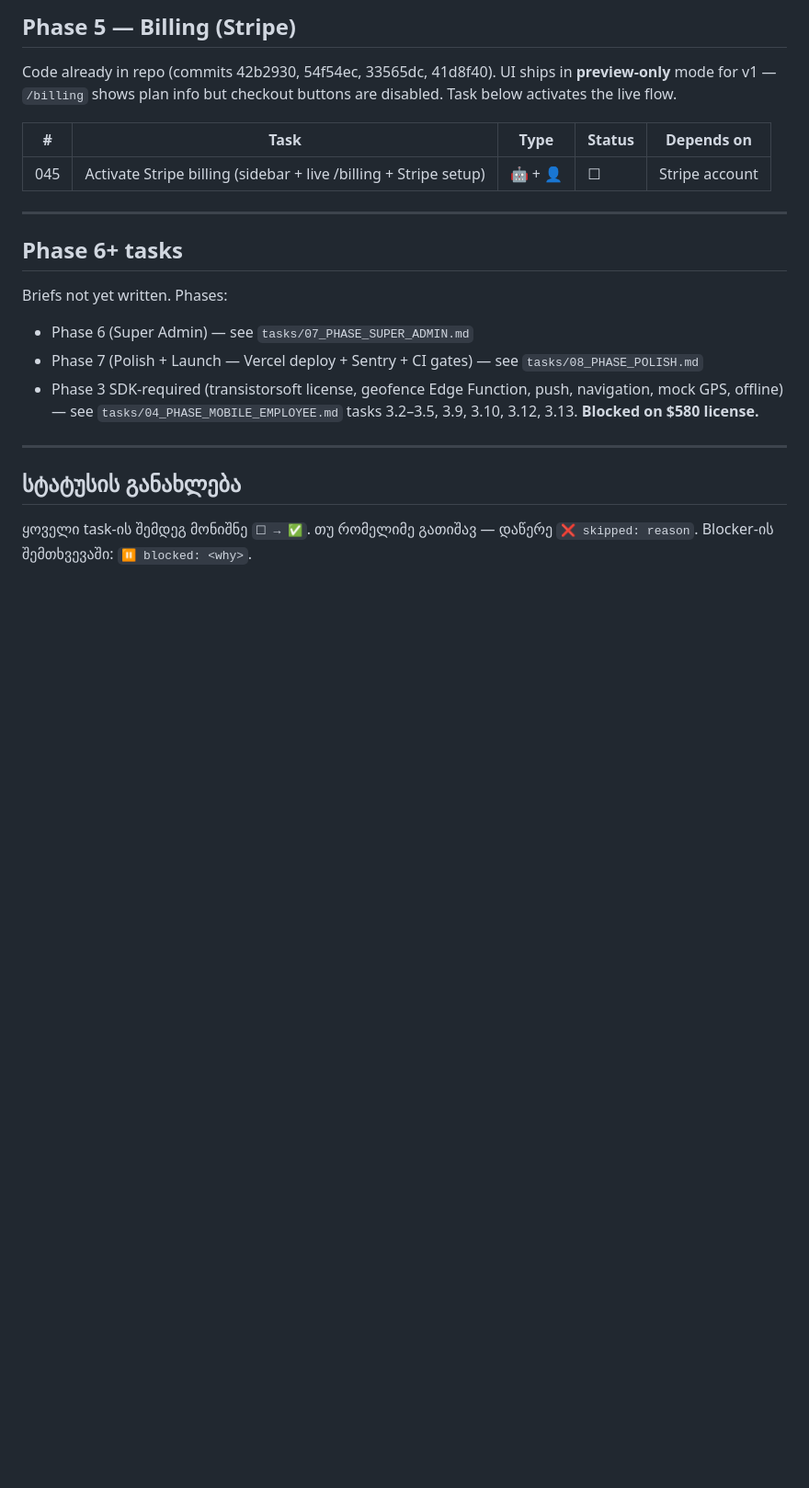
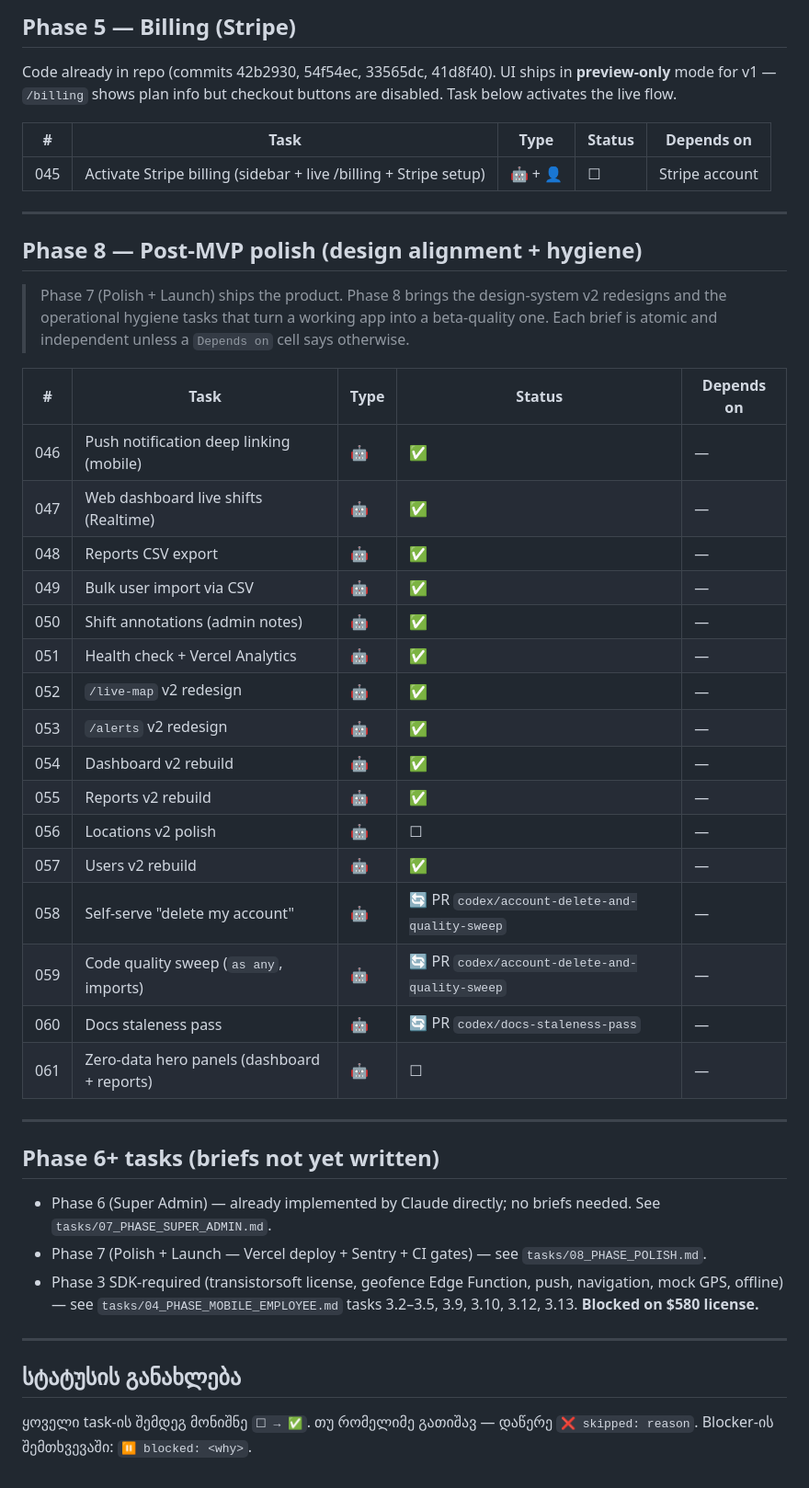
Before and after one commit to vanokvakhadze/tracking_service, a Markdown page: tasks/codex/00_QUEUE.md, the part around the change. Shown at 92% size. Rendered like a GitHub page; blank space fills up the shorter version.

```diff
--- a/tasks/codex/00_QUEUE.md
+++ b/tasks/codex/00_QUEUE.md
@@ -92,12 +92,35 @@ Code already in repo (commits 42b2930, 54f54ec, 33565dc, 41d8f40). UI ships in *
 
 ---
 
-## Phase 6+ tasks
+## Phase 8 — Post-MVP polish (design alignment + hygiene)
 
-Briefs not yet written. Phases:
+> Phase 7 (Polish + Launch) ships the product. Phase 8 brings the design-system v2 redesigns and the operational hygiene tasks that turn a working app into a beta-quality one. Each brief is atomic and independent unless a `Depends on` cell says otherwise.
 
-- Phase 6 (Super Admin) — see `tasks/07_PHASE_SUPER_ADMIN.md`
-- Phase 7 (Polish + Launch — Vercel deploy + Sentry + CI gates) — see `tasks/08_PHASE_POLISH.md`
+| # | Task | Type | Status | Depends on |
+|---|------|------|--------|-----------|
+| 046 | Push notification deep linking (mobile) | 🤖 | ✅ | — |
+| 047 | Web dashboard live shifts (Realtime) | 🤖 | ✅ | — |
+| 048 | Reports CSV export | 🤖 | ✅ | — |
+| 049 | Bulk user import via CSV | 🤖 | ✅ | — |
+| 050 | Shift annotations (admin notes) | 🤖 | ✅ | — |
+| 051 | Health check + Vercel Analytics | 🤖 | ✅ | — |
+| 052 | `/live-map` v2 redesign | 🤖 | ✅ | — |
+| 053 | `/alerts` v2 redesign | 🤖 | ✅ | — |
+| 054 | Dashboard v2 rebuild | 🤖 | ✅ | — |
+| 055 | Reports v2 rebuild | 🤖 | ✅ | — |
+| 056 | Locations v2 polish | 🤖 | ☐ | — |
+| 057 | Users v2 rebuild | 🤖 | ✅ | — |
+| 058 | Self-serve "delete my account" | 🤖 | 🔄 PR `codex/account-delete-and-quality-sweep` | — |
+| 059 | Code quality sweep (`as any`, imports) | 🤖 | 🔄 PR `codex/account-delete-and-quality-sweep` | — |
+| 060 | Docs staleness pass | 🤖 | 🔄 PR `codex/docs-staleness-pass` | — |
+| 061 | Zero-data hero panels (dashboard + reports) | 🤖 | ☐ | — |
+
+---
+
+## Phase 6+ tasks (briefs not yet written)
+
+- Phase 6 (Super Admin) — already implemented by Claude directly; no briefs needed. See `tasks/07_PHASE_SUPER_ADMIN.md`.
+- Phase 7 (Polish + Launch — Vercel deploy + Sentry + CI gates) — see `tasks/08_PHASE_POLISH.md`.
 - Phase 3 SDK-required (transistorsoft license, geofence Edge Function, push, navigation, mock GPS, offline) — see `tasks/04_PHASE_MOBILE_EMPLOYEE.md` tasks 3.2–3.5, 3.9, 3.10, 3.12, 3.13. **Blocked on $580 license.**
 
 ---
```
Also changed, not shown: tasks/00_INDEX.md (+14 -10 lines).
